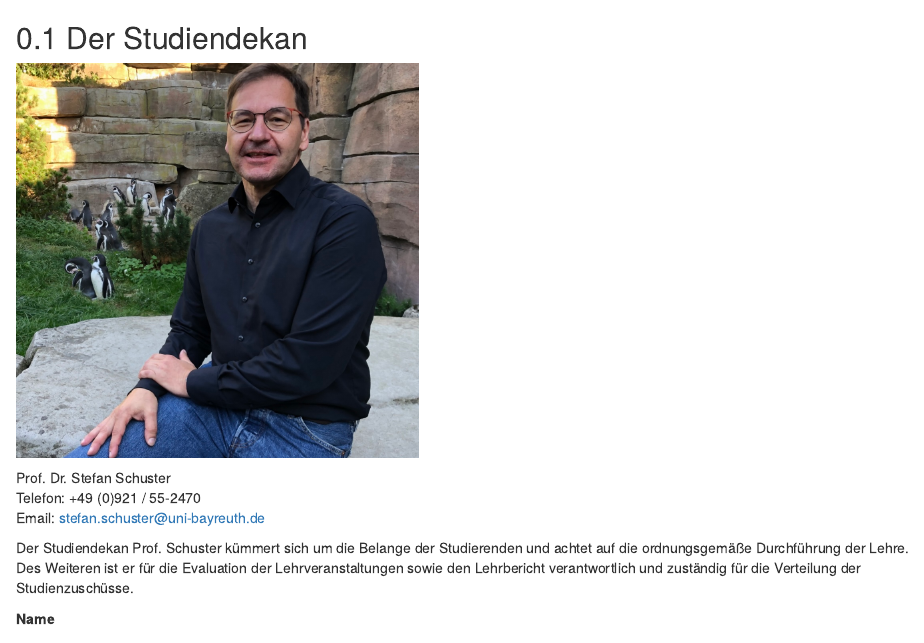
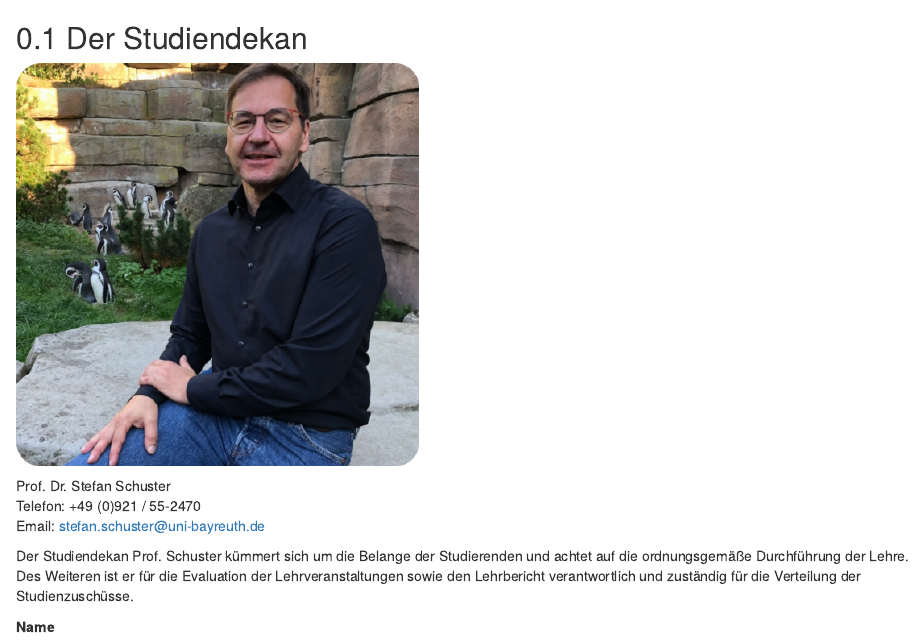
Before and after one commit to fsbcg-ubt/erstizeitung, an R Markdown document (chapters/03-01-der-studiendekan.Rmd): the page in a window 1100 px wide, from its top. Rendered offline with R 4.5, knitr and Pandoc, with nearby package versions; drawn as R Markdown's standard HTML page in place of the format the file asks for.

Commit message:
bilder: Dateigrößen reduziert und Formatierung vereinheitlicht (#112)

````diff
--- a/chapters/03-01-der-studiendekan.Rmd
+++ b/chapters/03-01-der-studiendekan.Rmd
@@ -1,7 +1,7 @@
 ## Der Studiendekan {#studiendekan}
 
 ```{r, echo=FALSE, out.width="400pt"}
-knitr::include_graphics("images/schuster.jpg")
+knitr::include_graphics("images/schuster.png")
 ```
 
 Prof. Dr. Stefan Schuster<br>
````
Also changed, not shown: chapters/03-02-der-puls-studiensupport.Rmd (+1 -1 lines), images/bachelor-geografie-meme.png, images/kruemel.jpg, images/lfuerst.png (added), images/schuster.png (added), images/stupa2025.png.
